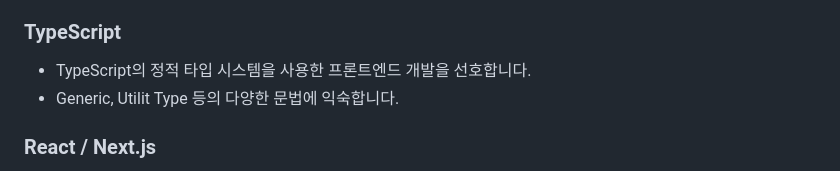
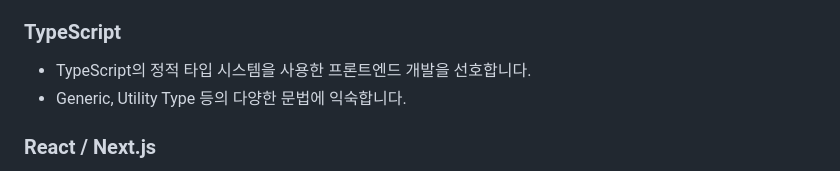
Before and after one commit to scotttko/gatsby-blog, a Markdown page: content/about/about.md, the part around the change. Rendered like a GitHub page.

Commit message:
docs: 오타 수정

```diff
--- a/content/about/about.md
+++ b/content/about/about.md
@@ -141,7 +141,7 @@ React 기반의 Static Site Generator인 Gatsby를 활용하여 만든 개발
 ### TypeScript
 
 - TypeScript의 정적 타입 시스템을 사용한 프론트엔드 개발을 선호합니다.
-- Generic, Utilit Type 등의 다양한 문법에 익숙합니다.
+- Generic, Utility Type 등의 다양한 문법에 익숙합니다.
 
 ### React / Next.js
 
```
Also changed, not shown: 1 other file.
